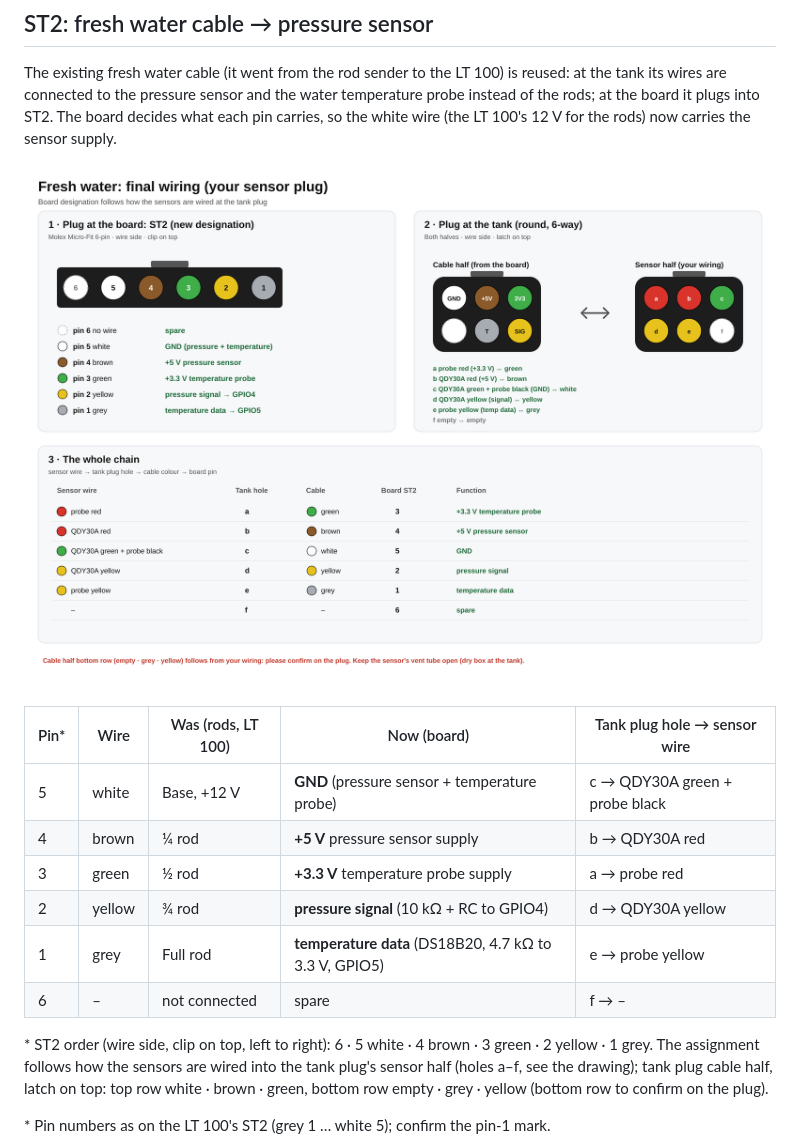
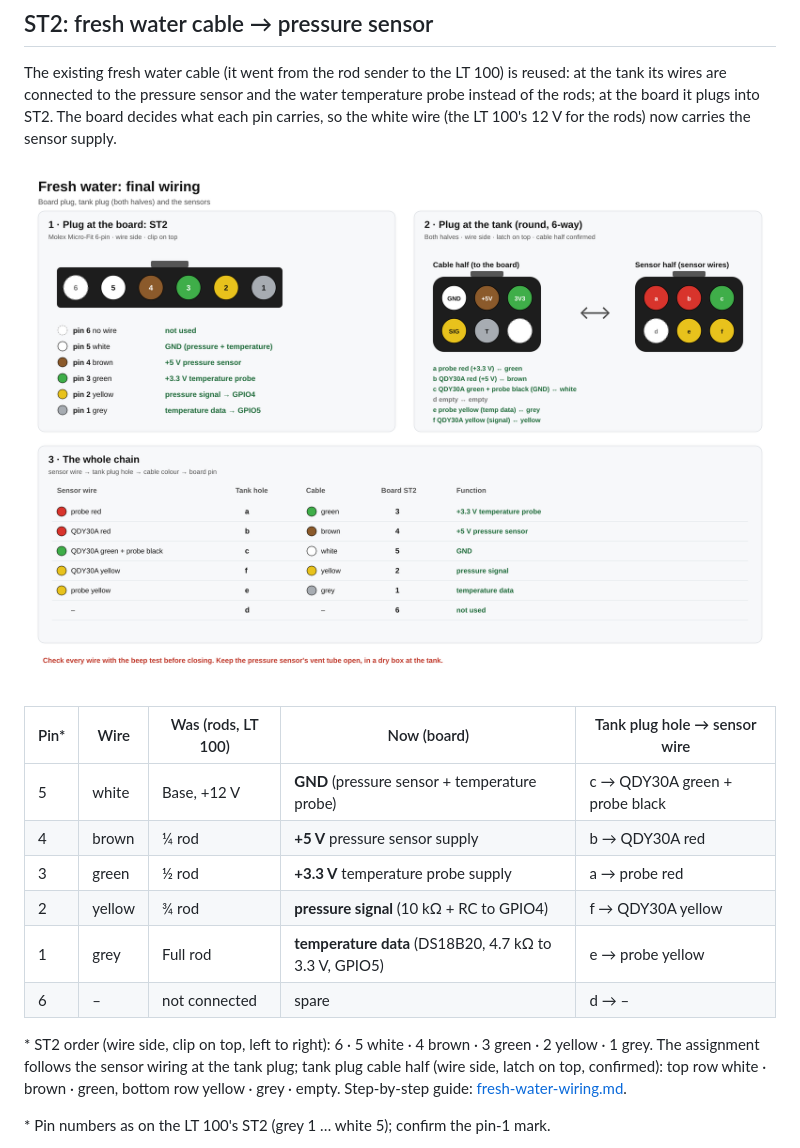
Before and after one commit to mich-crypto/Venusosmods, a Markdown page: docs/io-board.md, the part around the change. Rendered like a GitHub page; pictures changed too: docs/io-board/fresh-water-cable.png.

```diff
--- a/docs/io-board.md
+++ b/docs/io-board.md
@@ -95,14 +95,14 @@ wire (the LT 100's 12 V for the rods) now carries the sensor supply.
 | 5 | white | Base, +12 V | **GND** (pressure sensor + temperature probe) | c → QDY30A green + probe black |
 | 4 | brown | ¼ rod | **+5 V** pressure sensor supply | b → QDY30A red |
 | 3 | green | ½ rod | **+3.3 V** temperature probe supply | a → probe red |
-| 2 | yellow | ¾ rod | **pressure signal** (10 kΩ + RC to GPIO4) | d → QDY30A yellow |
+| 2 | yellow | ¾ rod | **pressure signal** (10 kΩ + RC to GPIO4) | f → QDY30A yellow |
 | 1 | grey | Full rod | **temperature data** (DS18B20, 4.7 kΩ to 3.3 V, GPIO5) | e → probe yellow |
-| 6 | – | not connected | spare | f → – |
+| 6 | – | not connected | spare | d → – |
 
 \* ST2 order (wire side, clip on top, left to right): 6 · 5 white · 4 brown · 3 green · 2 yellow · 1 grey.
-The assignment follows how the sensors are wired into the tank plug's sensor half (holes a–f,
-see the drawing); tank plug cable half, latch on top: top row white · brown · green, bottom row
-empty · grey · yellow (bottom row to confirm on the plug).
+The assignment follows the sensor wiring at the tank plug; tank plug cable half (wire side,
+latch on top, confirmed): top row white · brown · green, bottom row yellow · grey · empty.
+Step-by-step guide: [fresh-water-wiring.md](fresh-water-wiring.md).
 
 \* Pin numbers as on the LT 100's ST2 (grey 1 … white 5); confirm the pin-1 mark.
 
```
Also changed, not shown: docs/fresh-water-wiring.md (added, +138 -0 lines), docs/io-board/fresh-water-by-colour.png (added).
